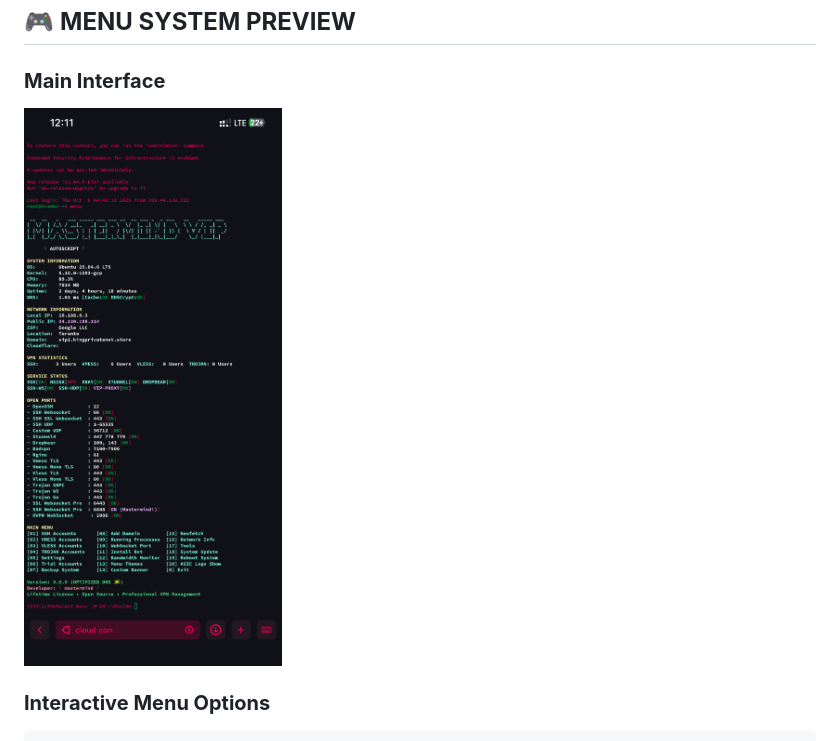
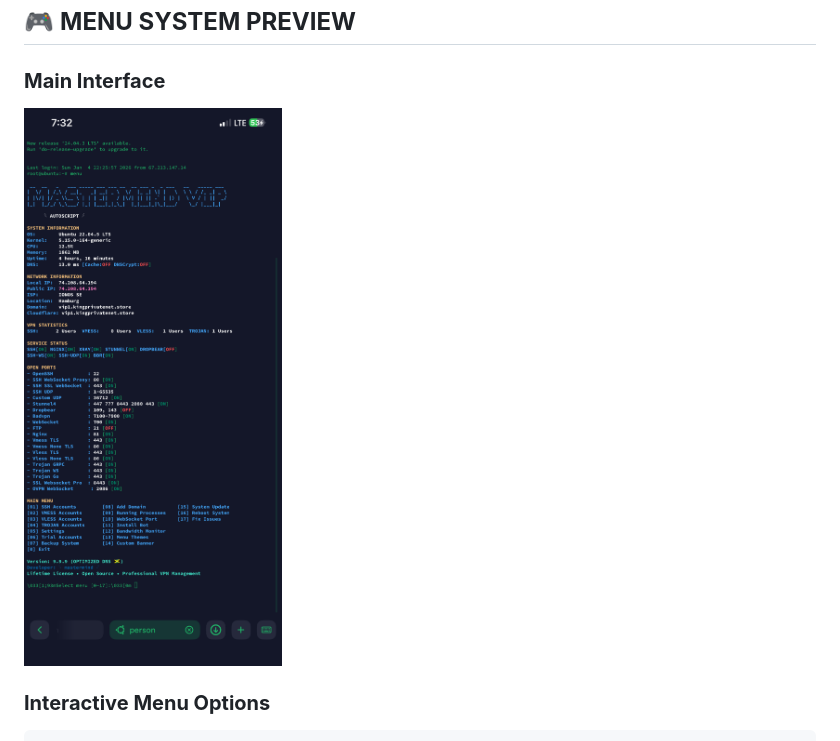
Before and after one commit to Mafiadan6/VIP-Autoscript, a Markdown page: README.md, the part around the change. GitHub-like rendering.

Commit message:
Update main interface image in README

```diff
--- a/README.md
+++ b/README.md
@@ -96,7 +96,7 @@ wget -q https://github.com/mafiadan6/VIP-Autoscript/raw/main/update.sh && chmod
 
 ### **Main Interface**
 
-![VIP-Autoscript Main Interface](IMG_7434.png)
+![VIP-Autoscript Main Interface](IMG_8525.png)
 
 
 ### **Interactive Menu Options**
```
